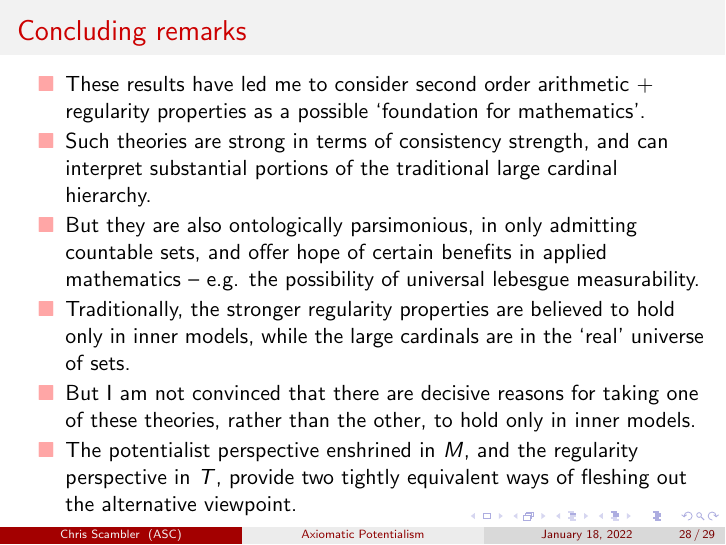
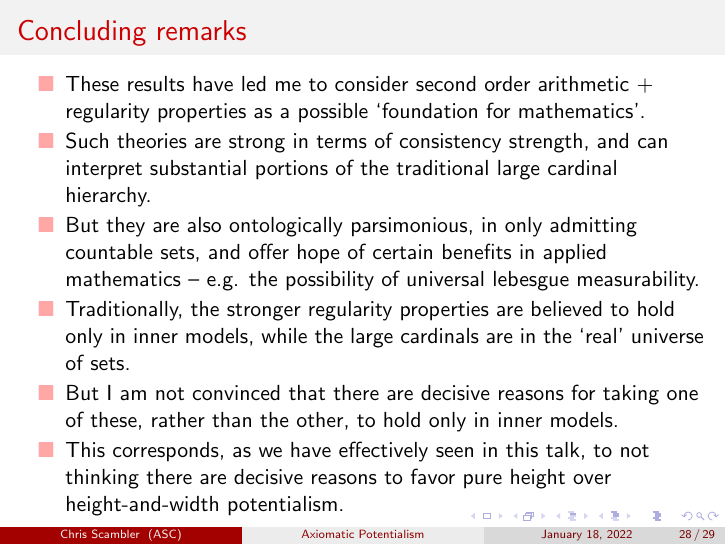
Before and after one commit to cscambler/Barca-slides, LaTeX slides (Barca-slides.tex): page 157 of 158. Compiled offline with pdfLaTeX.

Commit message:
final edit?

```diff
--- a/Barca-slides.tex
+++ b/Barca-slides.tex
@@ -519,9 +519,8 @@ $\mathsf{M} \vdash \Pi_1^1 PSP^\Diamond$
             of the traditional large cardinal hierarchy.
     \item<3-> But they are also ontologically parsimonious, in only admitting countable sets, and offer hope   of certain benefits in applied mathematics -- e.g. the possibility of universal lebesgue measurability.
     \item<4-> Traditionally, the stronger regularity properties are believed to hold only in inner models, while the large cardinals are in the `real' universe of sets.
-    \item<5-> But I am not convinced that there are decisive reasons for taking one of these theories, rather than the other, to hold only in inner models.
-    \item<6-> The potentialist perspective enshrined in $M$, and the regularity perspective in $T$, provide two
-    tightly equivalent ways of fleshing out the alternative viewpoint.
+    \item<5-> But I am not convinced that there are decisive reasons for taking one of these, rather than the other, to hold only in inner models.
+    \item<6-> This corresponds, as we have effectively seen in this talk, to not thinking there are decisive reasons to favor pure height over height-and-width potentialism.
     \end{itemize}
 \end{frame}
 
```
Also changed, not shown: Barca-slides.pdf.
